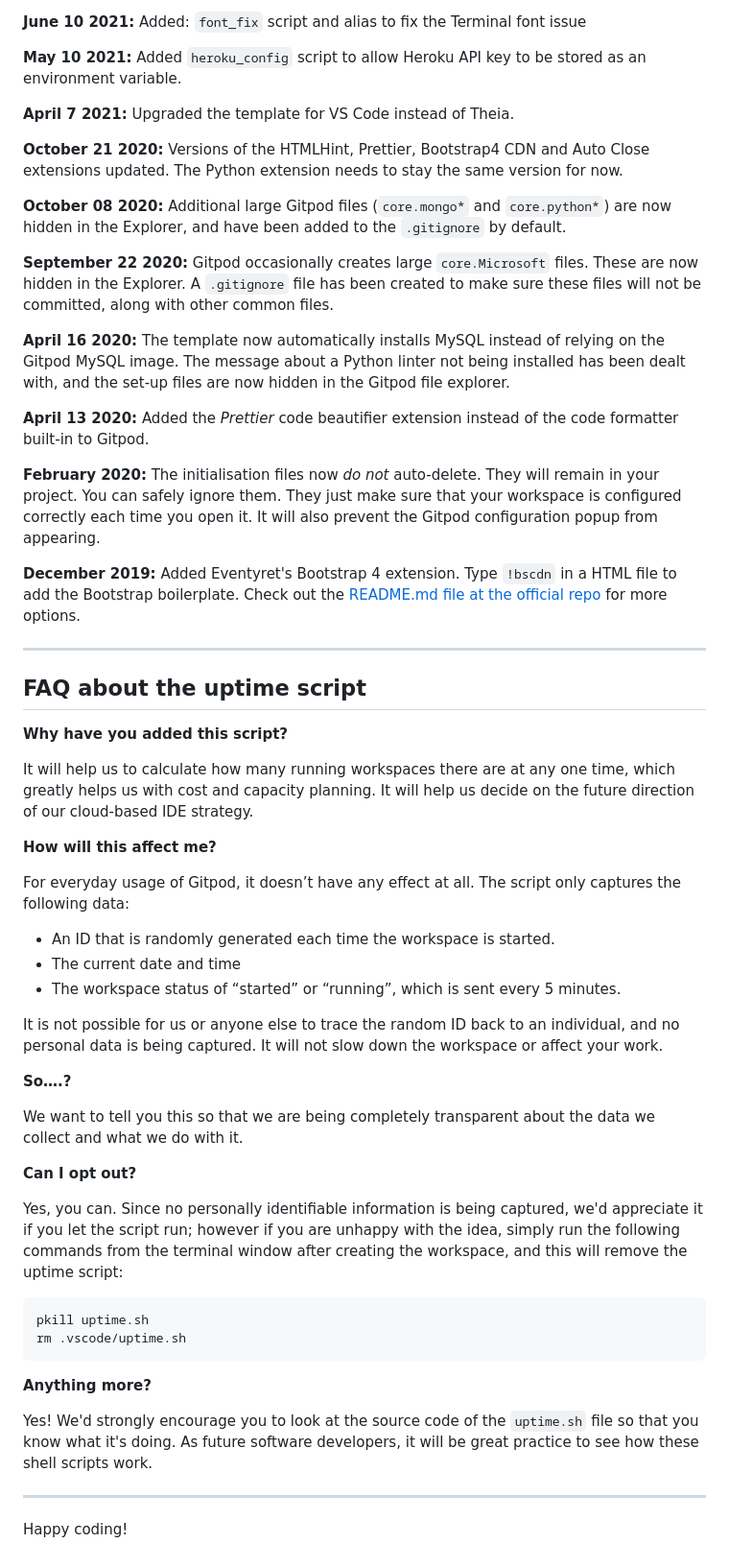
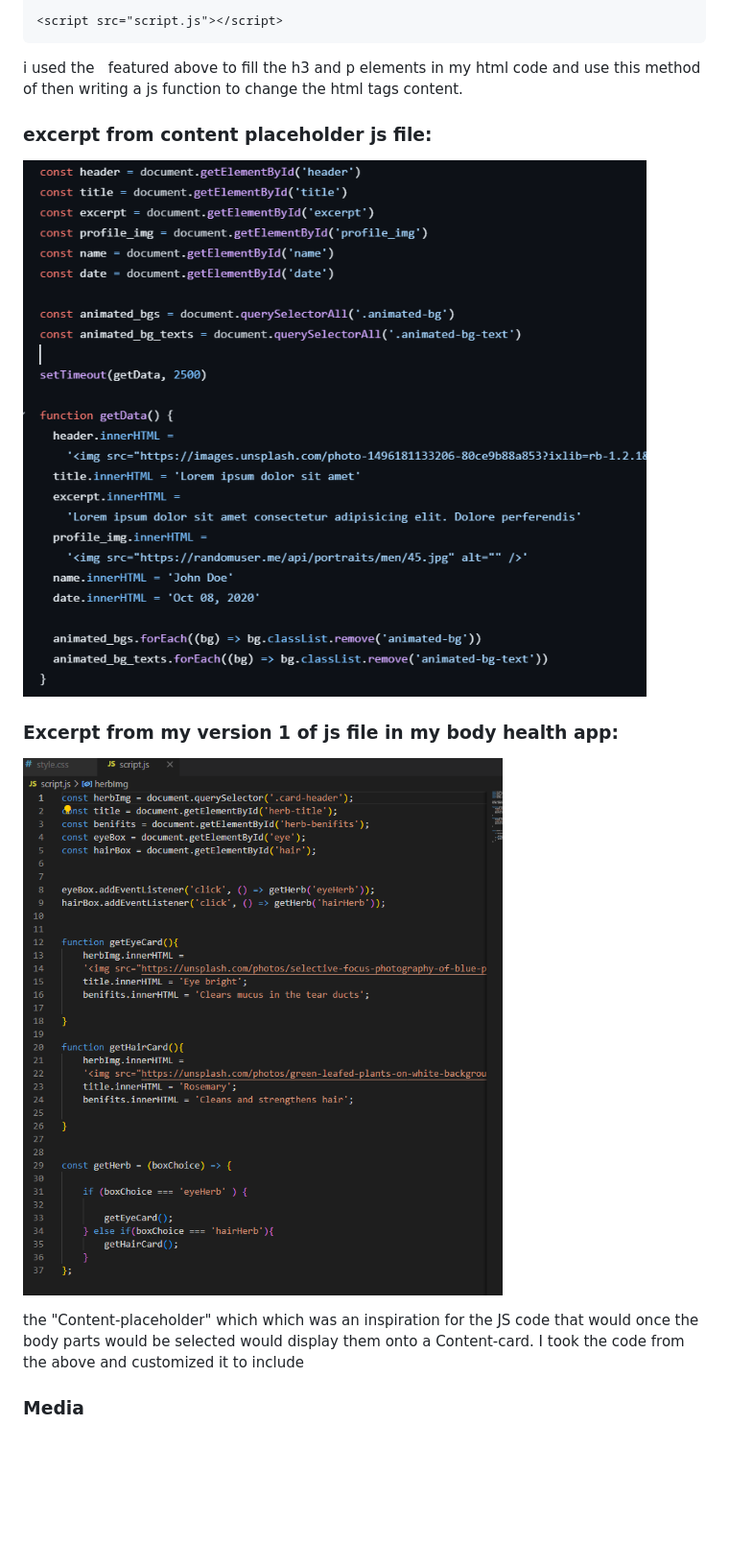
Before and after one commit to dannyobrien761/body-health-app, a Markdown page: README.md, the part around the change printed below. Shown: that part at 96% size. Drawn GitHub-style; pictures changed too: image-3.png (added), image.png (added); blank space fills up the shorter version.

````diff
--- a/README.md
+++ b/README.md
@@ -73,59 +83,20 @@ We continually tweak and adjust this template to help give you the best experien
 
-**June 10 2021:** Added: `font_fix` script and alias to fix the Terminal font issue
+    <script src="script.js"></script>
+  </body>
 
-**May 10 2021:** Added `heroku_config` script to allow Heroku API key to be stored as an environment variable.
 
-**April 7 2021:** Upgraded the template for VS Code instead of Theia.
+  i used the  &nbsp; featured above to fill the h3 and p elements in my html code and use this method of then writing a js function to change the html tags content.
 
-**October 21 2020:** Versions of the HTMLHint, Prettier, Bootstrap4 CDN and Auto Close extensions updated. The Python extension needs to stay the same version for now.
+### excerpt from content placeholder js file:
+![content placeholder js file inspiration](image-3.png)
 
-**October 08 2020:** Additional large Gitpod files (`core.mongo*` and `core.python*`) are now hidden in the Explorer, and have been added to the `.gitignore` by default.
+### Excerpt from my version 1 of js file in my body health app:
 
-**September 22 2020:** Gitpod occasionally creates large `core.Microsoft` files. These are now hidden in the Explorer. A `.gitignore` file has been created to make sure these files will not be committed, along with other common files.
+![version one of js for body health app](image.png)
 
-**April 16 2020:** The template now automatically installs MySQL instead of relying on the Gitpod MySQL image. The message about a Python linter not being installed has been dealt with, and the set-up files are now hidden in the Gitpod file explorer.
+the "Content-placeholder" which which was an inspiration for the JS code that would once the body parts would be selected would display them onto a Content-card. I took the code from the above and customized it to include
 
-**April 13 2020:** Added the _Prettier_ code beautifier extension instead of the code formatter built-in to Gitpod.
 
-**February 2020:** The initialisation files now _do not_ auto-delete. They will remain in your project. You can safely ignore them. They just make sure that your workspace is configured correctly each time you open it. It will also prevent the Gitpod configuration popup from appearing.
 
-**December 2019:** Added Eventyret's Bootstrap 4 extension. Type `!bscdn` in a HTML file to add the Bootstrap boilerplate. Check out the <a href="https://github.com/Eventyret/vscode-bcdn" target="_blank">README.md file at the official repo</a> for more options.
 
-------
-
-## FAQ about the uptime script
-
-**Why have you added this script?**
-
-It will help us to calculate how many running workspaces there are at any one time, which greatly helps us with cost and capacity planning. It will help us decide on the future direction of our cloud-based IDE strategy.
-
-**How will this affect me?**
-
-For everyday usage of Gitpod, it doesn’t have any effect at all. The script only captures the following data:
-
-- An ID that is randomly generated each time the workspace is started.
-- The current date and time
-- The workspace status of “started” or “running”, which is sent every 5 minutes.
-
-It is not possible for us or anyone else to trace the random ID back to an individual, and no personal data is being captured. It will not slow down the workspace or affect your work.
-
-**So….?**
-
-We want to tell you this so that we are being completely transparent about the data we collect and what we do with it.
-
-**Can I opt out?**
-
-Yes, you can. Since no personally identifiable information is being captured, we'd appreciate it if you let the script run; however if you are unhappy with the idea, simply run the following commands from the terminal window after creating the workspace, and this will remove the uptime script:
-
-```
-pkill uptime.sh
-rm .vscode/uptime.sh
-```
-
-**Anything more?**
-
-Yes! We'd strongly encourage you to look at the source code of the `uptime.sh` file so that you know what it's doing. As future software developers, it will be great practice to see how these shell scripts work.
-
----
-
-Happy coding!
+### Media
````
Also changed, not shown: other parts of README.md (+53 -43 lines), image-1.png (added), image-2.png (added).
